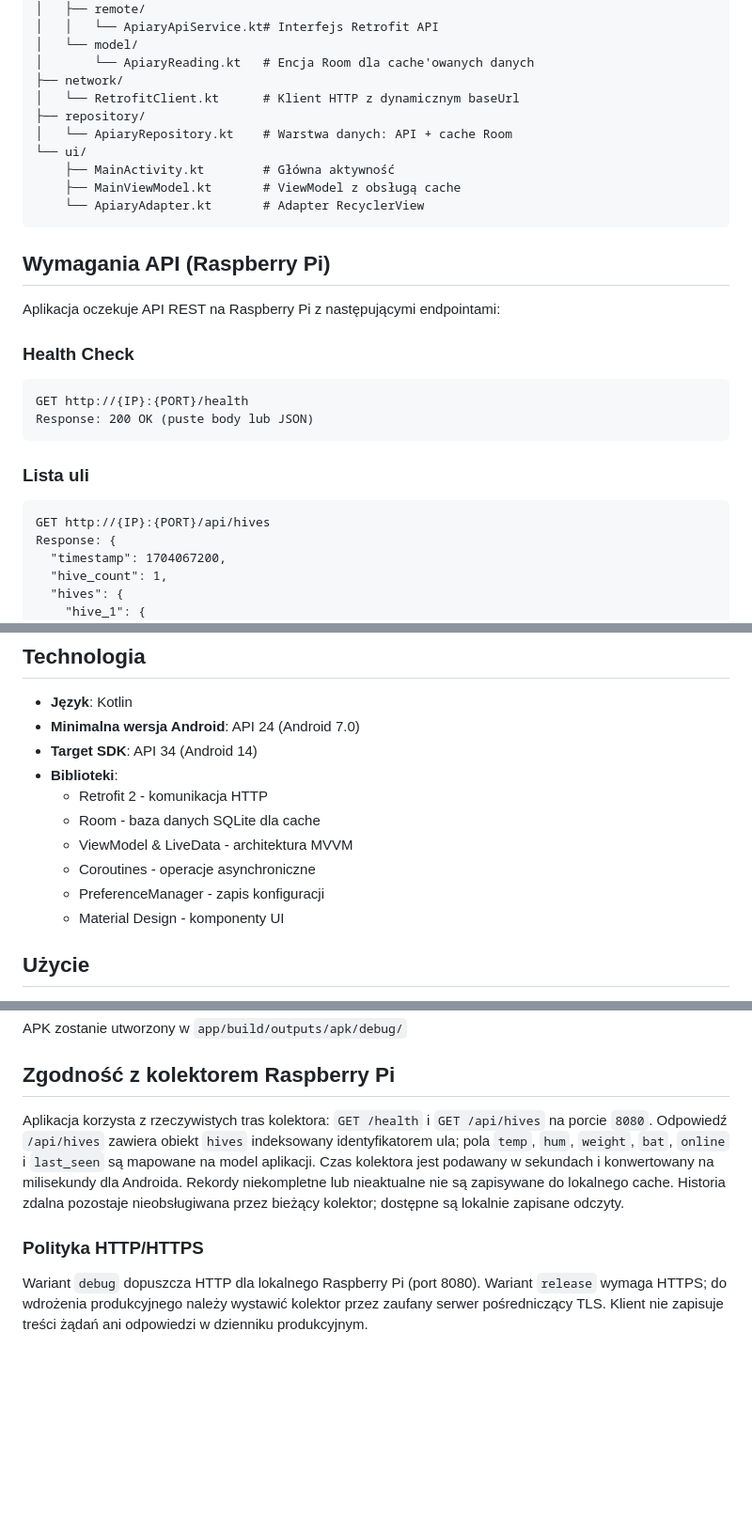
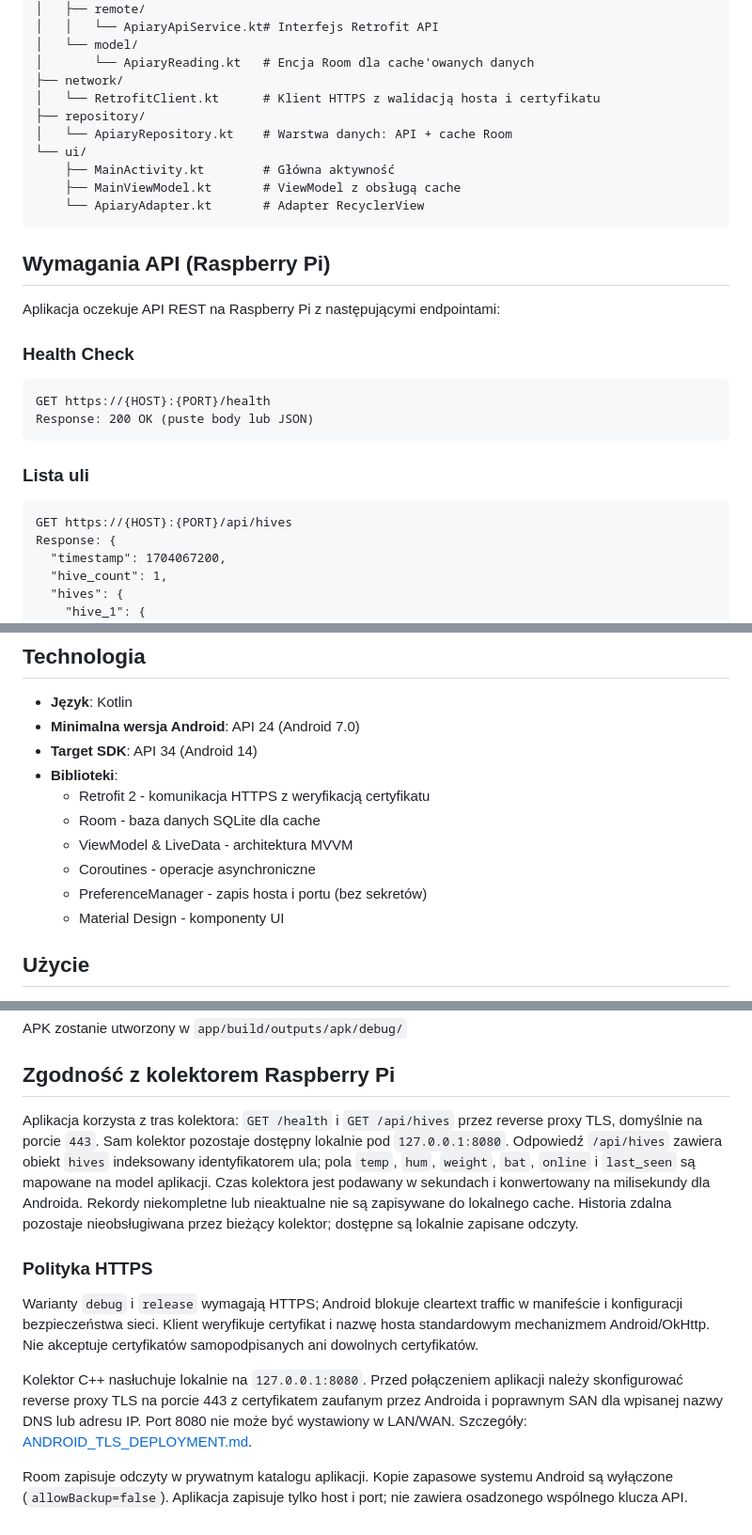
Before and after one commit to bartoszruta26-droid/Hive_monitor, a Markdown page: android_app/README.md, 3 parts joined by grey strips. Shown at 94% size. Drawn GitHub-style; blank space fills up the shorter version.

Commit message:
docs(android): update API contract to HTTPS-only deployment

````diff
--- a/android_app/README.md
+++ b/android_app/README.md
@@ -31,7 +31,7 @@ app/src/main/java/com/apiguard/apiary/
 │   └── model/
 │       └── ApiaryReading.kt   # Encja Room dla cache'owanych danych
 ├── network/
-│   └── RetrofitClient.kt      # Klient HTTP z dynamicznym baseUrl
+│   └── RetrofitClient.kt      # Klient HTTPS z walidacją hosta i certyfikatu
 ├── repository/
 │   └── ApiaryRepository.kt    # Warstwa danych: API + cache Room
 └── ui/
@@ -46,13 +46,13 @@ Aplikacja oczekuje API REST na Raspberry Pi z następującymi endpointami:
 
 ### Health Check
 ```
-GET http://{IP}:{PORT}/health
+GET https://{HOST}:{PORT}/health
 Response: 200 OK (puste body lub JSON)
 ```
 
 ### Lista uli
 ```
-GET http://{IP}:{PORT}/api/hives
+GET https://{HOST}:{PORT}/api/hives
 Response: {
   "timestamp": 1704067200,
   "hive_count": 1,
@@ -79,11 +79,11 @@ Bieżący kolektor nie udostępnia zdalnego endpointu historii. Aplikacja zapisu
 - **Minimalna wersja Android**: API 24 (Android 7.0)
 - **Target SDK**: API 34 (Android 14)
 - **Biblioteki**:
-  - Retrofit 2 - komunikacja HTTP
+  - Retrofit 2 - komunikacja HTTPS z weryfikacją certyfikatu
   - Room - baza danych SQLite dla cache
   - ViewModel & LiveData - architektura MVVM
   - Coroutines - operacje asynchroniczne
-  - PreferenceManager - zapis konfiguracji
+  - PreferenceManager - zapis hosta i portu (bez sekretów)
   - Material Design - komponenty UI
 
 ## Użycie
@@ -122,9 +122,13 @@ APK zostanie utworzony w `app/build/outputs/apk/debug/`
 
 ## Zgodność z kolektorem Raspberry Pi
 
-Aplikacja korzysta z rzeczywistych tras kolektora: `GET /health` i `GET /api/hives` na porcie `8080`. Odpowiedź `/api/hives` zawiera obiekt `hives` indeksowany identyfikatorem ula; pola `temp`, `hum`, `weight`, `bat`, `online` i `last_seen` są mapowane na model aplikacji. Czas kolektora jest podawany w sekundach i konwertowany na milisekundy dla Androida. Rekordy niekompletne lub nieaktualne nie są zapisywane do lokalnego cache. Historia zdalna pozostaje nieobsługiwana przez bieżący kolektor; dostępne są lokalnie zapisane odczyty.
+Aplikacja korzysta z tras kolektora: `GET /health` i `GET /api/hives` przez reverse proxy TLS, domyślnie na porcie `443`. Sam kolektor pozostaje dostępny lokalnie pod `127.0.0.1:8080`. Odpowiedź `/api/hives` zawiera obiekt `hives` indeksowany identyfikatorem ula; pola `temp`, `hum`, `weight`, `bat`, `online` i `last_seen` są mapowane na model aplikacji. Czas kolektora jest podawany w sekundach i konwertowany na milisekundy dla Androida. Rekordy niekompletne lub nieaktualne nie są zapisywane do lokalnego cache. Historia zdalna pozostaje nieobsługiwana przez bieżący kolektor; dostępne są lokalnie zapisane odczyty.
 
 
-### Polityka HTTP/HTTPS
+### Polityka HTTPS
 
-Wariant `debug` dopuszcza HTTP dla lokalnego Raspberry Pi (port 8080). Wariant `release` wymaga HTTPS; do wdrożenia produkcyjnego należy wystawić kolektor przez zaufany serwer pośredniczący TLS. Klient nie zapisuje treści żądań ani odpowiedzi w dzienniku produkcyjnym.
+Warianty `debug` i `release` wymagają HTTPS; Android blokuje cleartext traffic w manifeście i konfiguracji bezpieczeństwa sieci. Klient weryfikuje certyfikat i nazwę hosta standardowym mechanizmem Android/OkHttp. Nie akceptuje certyfikatów samopodpisanych ani dowolnych certyfikatów.
+
+Kolektor C++ nasłuchuje lokalnie na `127.0.0.1:8080`. Przed połączeniem aplikacji należy skonfigurować reverse proxy TLS na porcie 443 z certyfikatem zaufanym przez Androida i poprawnym SAN dla wpisanej nazwy DNS lub adresu IP. Port 8080 nie może być wystawiony w LAN/WAN. Szczegóły: [ANDROID_TLS_DEPLOYMENT.md](../docs/ANDROID_TLS_DEPLOYMENT.md).
+
+Room zapisuje odczyty w prywatnym katalogu aplikacji. Kopie zapasowe systemu Android są wyłączone (`allowBackup=false`). Aplikacja zapisuje tylko host i port; nie zawiera osadzonego wspólnego klucza API.
````
Also changed, not shown: other parts of android_app/README.md (+1 -1 lines).
